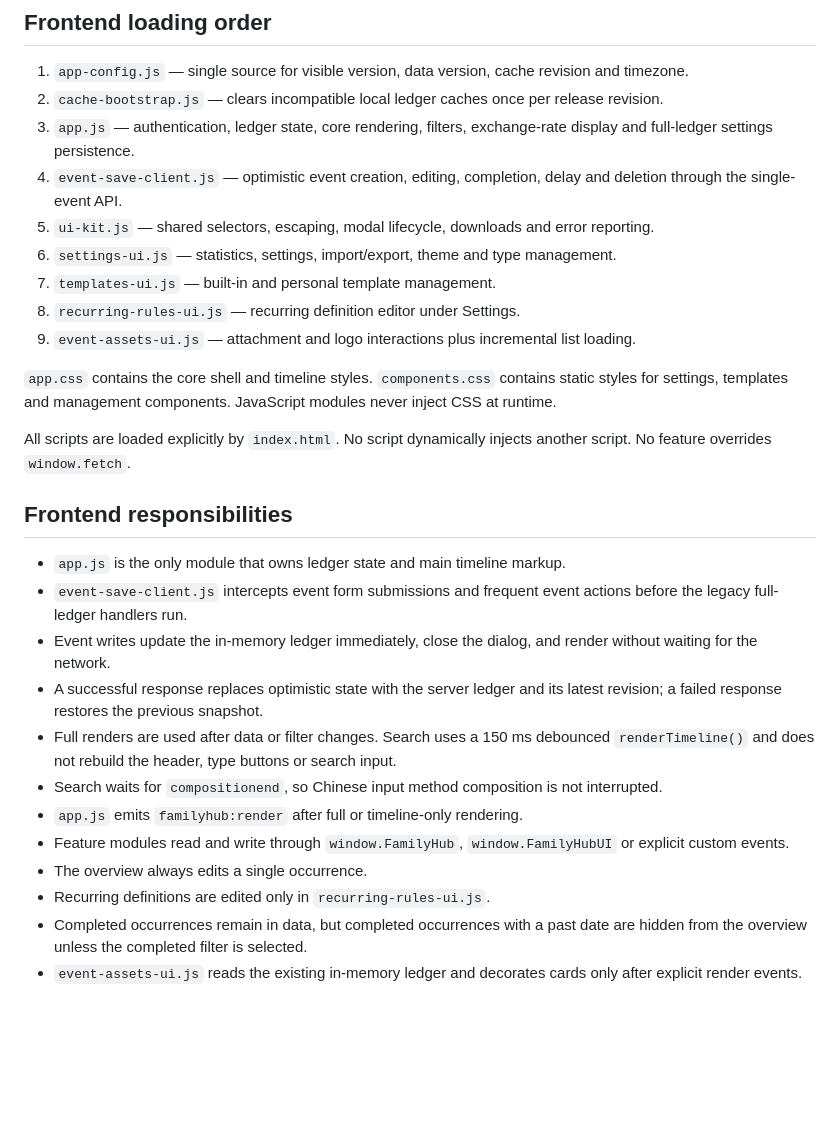
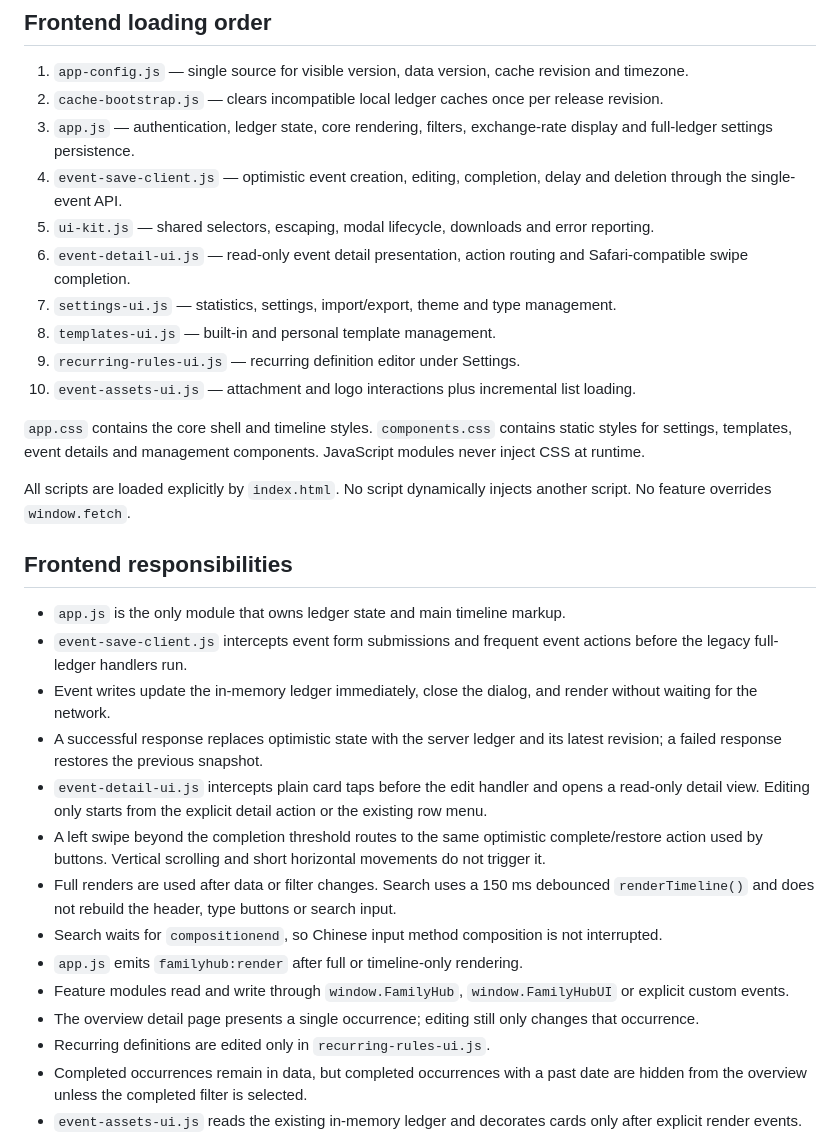
Before and after one commit to liu-suria/home-ledger, a Markdown page: ARCHITECTURE.md, the part around the change. GitHub-like rendering; blank space fills up the shorter version.

Commit message:
Document event detail and swipe interactions

```diff
--- a/ARCHITECTURE.md
+++ b/ARCHITECTURE.md
@@ -7,12 +7,13 @@
 3. `app.js` — authentication, ledger state, core rendering, filters, exchange-rate display and full-ledger settings persistence.
 4. `event-save-client.js` — optimistic event creation, editing, completion, delay and deletion through the single-event API.
 5. `ui-kit.js` — shared selectors, escaping, modal lifecycle, downloads and error reporting.
-6. `settings-ui.js` — statistics, settings, import/export, theme and type management.
-7. `templates-ui.js` — built-in and personal template management.
-8. `recurring-rules-ui.js` — recurring definition editor under Settings.
-9. `event-assets-ui.js` — attachment and logo interactions plus incremental list loading.
+6. `event-detail-ui.js` — read-only event detail presentation, action routing and Safari-compatible swipe completion.
+7. `settings-ui.js` — statistics, settings, import/export, theme and type management.
+8. `templates-ui.js` — built-in and personal template management.
+9. `recurring-rules-ui.js` — recurring definition editor under Settings.
+10. `event-assets-ui.js` — attachment and logo interactions plus incremental list loading.
 
-`app.css` contains the core shell and timeline styles. `components.css` contains static styles for settings, templates and management components. JavaScript modules never inject CSS at runtime.
+`app.css` contains the core shell and timeline styles. `components.css` contains static styles for settings, templates, event details and management components. JavaScript modules never inject CSS at runtime.
 
 All scripts are loaded explicitly by `index.html`. No script dynamically injects another script. No feature overrides `window.fetch`.
 
@@ -22,11 +23,13 @@ All scripts are loaded explicitly by `index.html`. No script dynamically injects
 - `event-save-client.js` intercepts event form submissions and frequent event actions before the legacy full-ledger handlers run.
 - Event writes update the in-memory ledger immediately, close the dialog, and render without waiting for the network.
 - A successful response replaces optimistic state with the server ledger and its latest revision; a failed response restores the previous snapshot.
+- `event-detail-ui.js` intercepts plain card taps before the edit handler and opens a read-only detail view. Editing only starts from the explicit detail action or the existing row menu.
+- A left swipe beyond the completion threshold routes to the same optimistic complete/restore action used by buttons. Vertical scrolling and short horizontal movements do not trigger it.
 - Full renders are used after data or filter changes. Search uses a 150 ms debounced `renderTimeline()` and does not rebuild the header, type buttons or search input.
 - Search waits for `compositionend`, so Chinese input method composition is not interrupted.
 - `app.js` emits `familyhub:render` after full or timeline-only rendering.
 - Feature modules read and write through `window.FamilyHub`, `window.FamilyHubUI` or explicit custom events.
-- The overview always edits a single occurrence.
+- The overview detail page presents a single occurrence; editing still only changes that occurrence.
 - Recurring definitions are edited only in `recurring-rules-ui.js`.
 - Completed occurrences remain in data, but completed occurrences with a past date are hidden from the overview unless the completed filter is selected.
 - `event-assets-ui.js` reads the existing in-memory ledger and decorates cards only after explicit render events.
```
